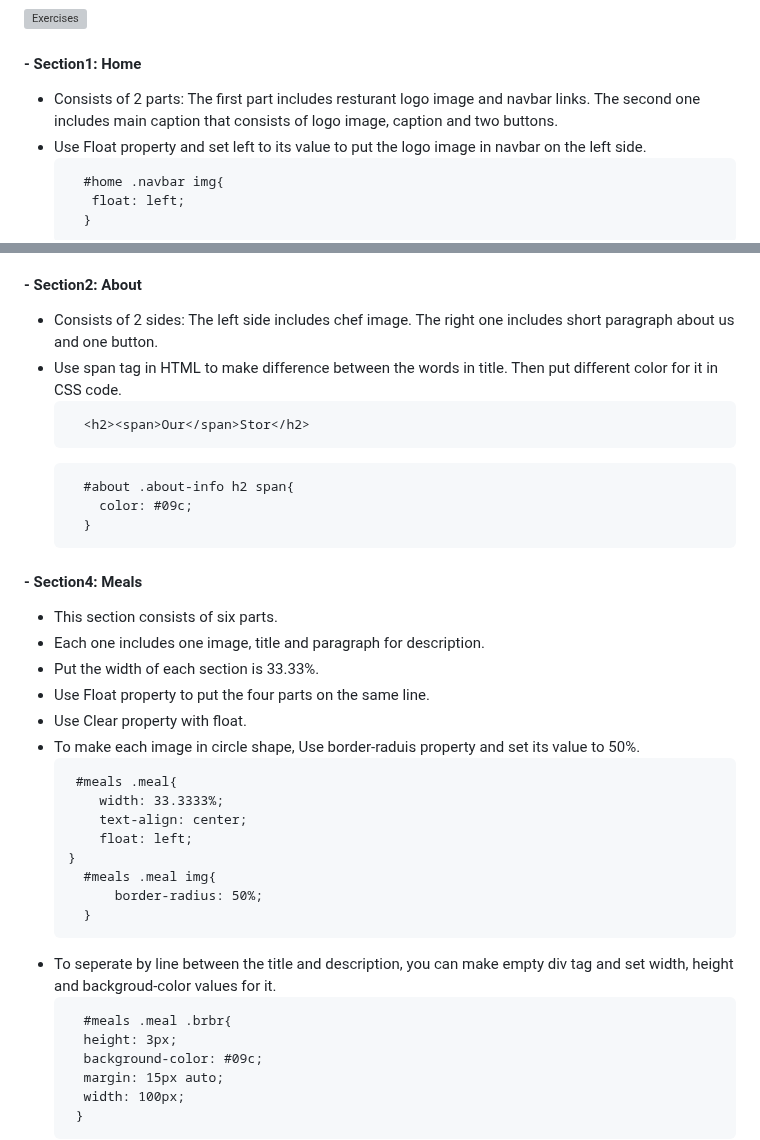
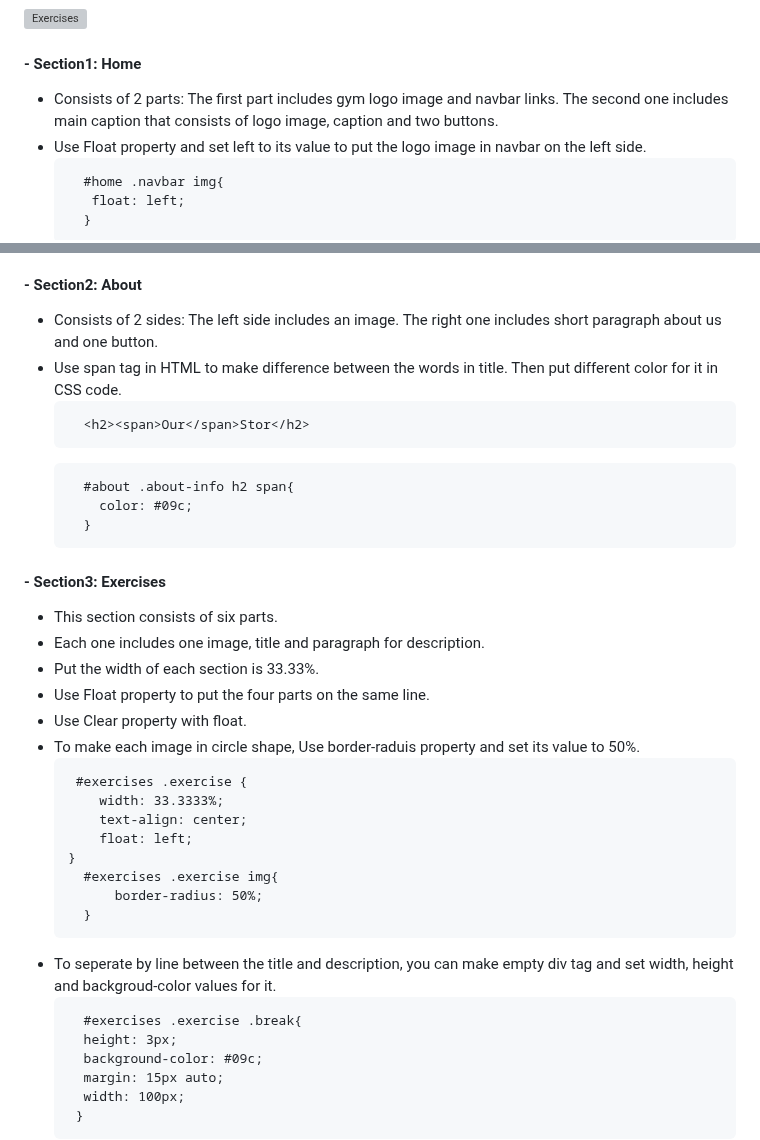
Before and after one commit to NoorseenQandil/VISUAL-GYM, a Markdown page: README.md, 2 parts joined by grey strips. Rendered like a GitHub page; grey boxes are pictures that could not be loaded.

````diff
--- a/README.md
+++ b/README.md
@@ -12,7 +12,7 @@ Visual gym is template with HTML and CSS.
 ![Exercises](https://github.com/NoorseenQandil/VISUAL-GYM/assets/70522199/6ce7af67-f51c-4b96-9973-c9a178af165b)
 
 #### - Section1: Home
-  - Consists of 2 parts: The first part includes resturant logo image and navbar links. The second one includes main caption that consists of logo image, caption and two buttons.
+  - Consists of 2 parts: The first part includes gym logo image and navbar links. The second one includes main caption that consists of logo image, caption and two buttons.
   - Use Float property and set left to its value to put the logo image in navbar on the left side.
     ```
       #home .navbar img{
@@ -32,7 +32,7 @@ Visual gym is template with HTML and CSS.
   - Use grouping to make the two buttons the same padding and border values.
 
 #### - Section2: About
- - Consists of 2 sides: The left side includes chef image. The right one includes short paragraph about us and one button.
+ - Consists of 2 sides: The left side includes an image. The right one includes short paragraph about us and one button.
  - Use span tag in HTML to make difference between the words in title. Then put different color for it in CSS code.
    ```
      <h2><span>Our</span>Stor</h2>
@@ -43,7 +43,7 @@ Visual gym is template with HTML and CSS.
      }
    ```
 
-#### - Section4: Meals
+#### - Section3: Exercises
   - This section consists of six parts.
   - Each one includes one image, title and paragraph for description.
   - Put the width of each section is 33.33%.
@@ -51,18 +51,18 @@ Visual gym is template with HTML and CSS.
   - Use Clear property with float.
   - To make each image in circle shape, Use border-raduis property and set its value to 50%.
     ```
-     #meals .meal{
+     #exercises .exercise {
         width: 33.3333%;
         text-align: center;
         float: left;
     }
-      #meals .meal img{
+      #exercises .exercise img{
           border-radius: 50%;
       }
     ```
   - To seperate by line between the title and description, you can make empty div tag and set width, height and backgroud-color values for it.
     ```
-      #meals .meal .brbr{
+      #exercises .exercise .break{
       height: 3px;
       background-color: #09c;
       margin: 15px auto;
````
